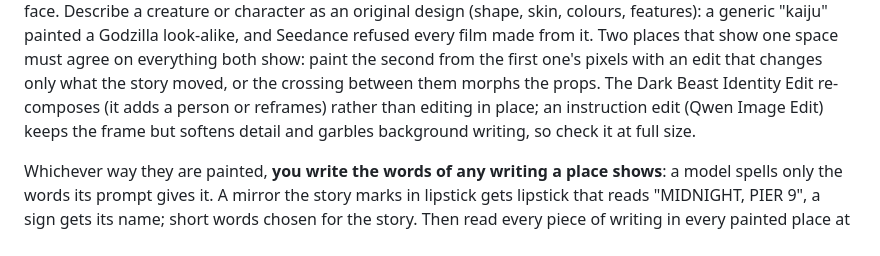
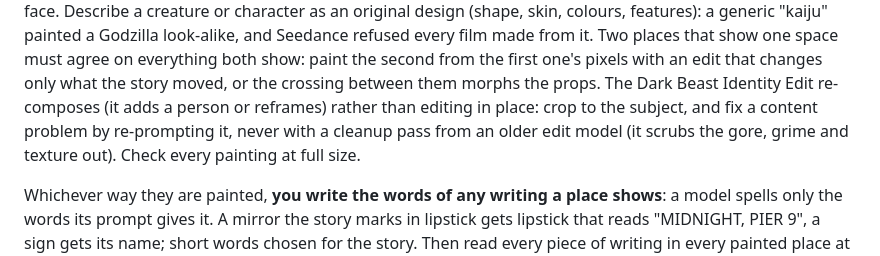
Before and after one commit to Sogni-AI/sogni-worlds-kit, a Markdown page: AGENTS.md, the part around the change. GitHub-like rendering.

Commit message:
docs: fix Dark Beast content problems by re-prompting, not an older edit model
Co-Authored-By: Claude Opus 5.5 <noreply@anthropic.com>
Claude-Session: https://claude.ai/code/session_01EFG41FXYQvH7FKyhPNfDBA

```diff
--- a/AGENTS.md
+++ b/AGENTS.md
@@ -173,8 +173,9 @@ and Seedance refused every film made from it. Two places that show one space mus
 agree on everything both show: paint the second from the first one's pixels with an
 edit that changes only what the story moved, or the crossing between them morphs
 the props. The Dark Beast Identity Edit re-composes (it adds a person or reframes)
-rather than editing in place; an instruction edit (Qwen Image Edit) keeps the frame
-but softens detail and garbles background writing, so check it at full size.
+rather than editing in place: crop to the subject, and fix a content problem by
+re-prompting it, never with a cleanup pass from an older edit model (it scrubs the
+gore, grime and texture out). Check every painting at full size.
 
 Whichever way they are painted, **you write the words of any writing a place
 shows**: a model spells only the words its prompt gives it. A mirror the story
```
